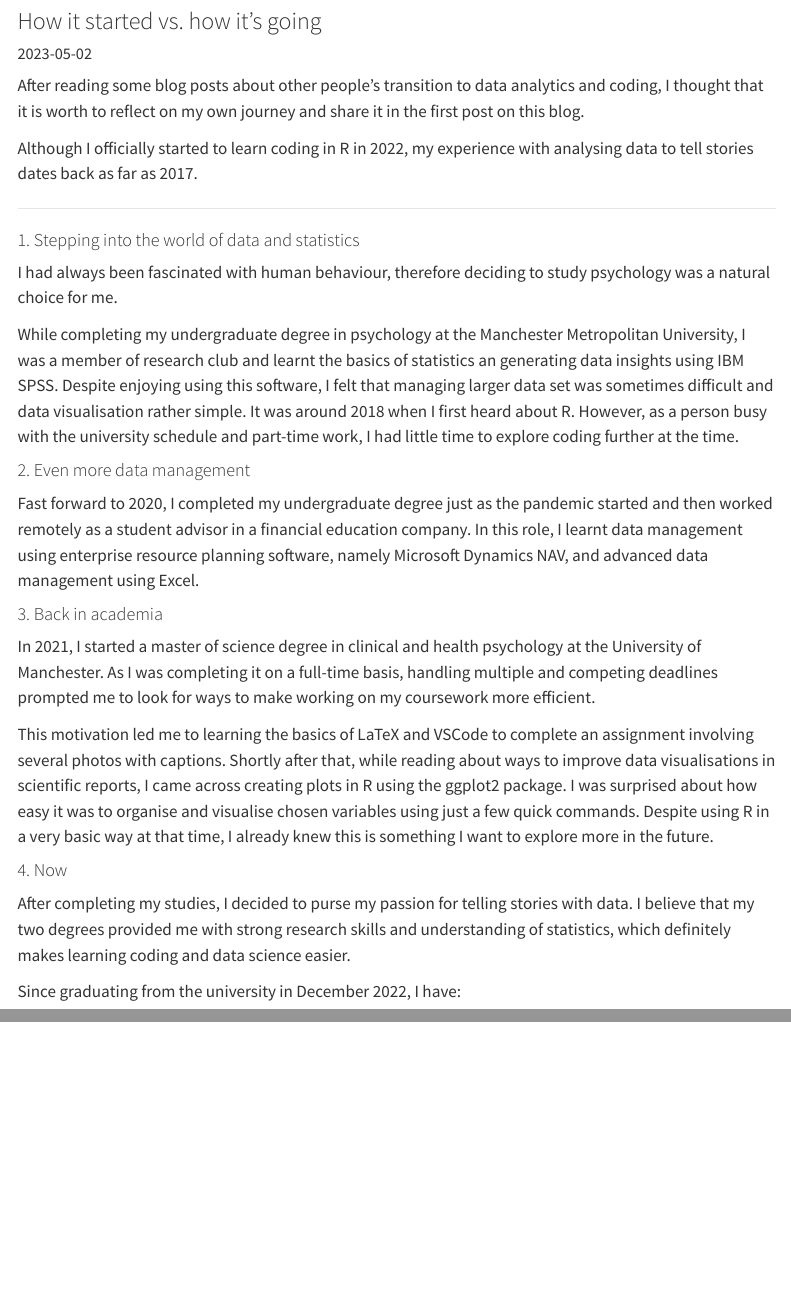
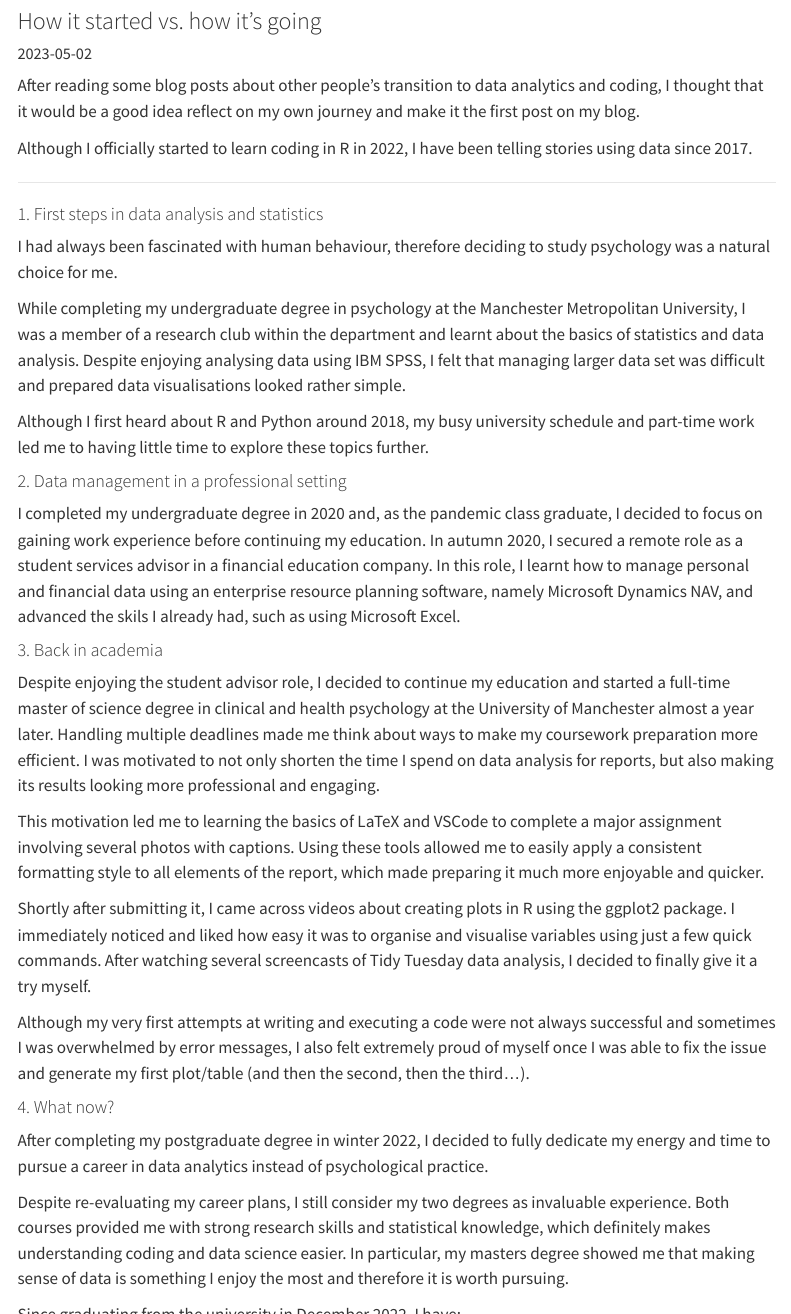
Before and after one commit to estepien1/portfolio-blog, a Quarto document (posts/introduction/index.qmd): the page in a window 1100 px wide, from 80 px down, and a second part further down, joined at a grey line. Rendered offline with R 4.5, knitr and Pandoc in place of Quarto, with nearby package versions; menus at the side of the page are left out.

Commit message:
Edit first post content

```diff
--- a/posts/introduction/index.qmd
+++ b/posts/introduction/index.qmd
@@ -7,31 +7,40 @@
   chunk_output_type: console
 ---
 
-After reading some blog posts about other people's transition to data analytics and coding, I thought that it is worth to reflect on my own journey and share it in the first post on this blog.
+After reading some blog posts about other people's transition to data analytics and coding, I thought that it would be a good idea reflect on my own journey and make it the first post on my blog.
 
-Although I officially started to learn coding in R in 2022, my experience with analysing data to tell stories dates back as far as 2017.
+Although I officially started to learn coding in R in 2022, I have been telling stories using data since 2017.
 
 ------------------------------------------------------------------------
 
-#### 1. Stepping into the world of data and statistics
+#### 1. First steps in data analysis and statistics
 
 I had always been fascinated with human behaviour, therefore deciding to study psychology was a natural choice for me.
 
-While completing my undergraduate degree in psychology at the Manchester Metropolitan University, I was a member of research club and learnt the basics of statistics an generating data insights using IBM SPSS. Despite enjoying using this software, I felt that managing larger data set was sometimes difficult and data visualisation rather simple. It was around 2018 when I first heard about R. However, as a person busy with the university schedule and part-time work, I had little time to explore coding further at the time.
+While completing my undergraduate degree in psychology at the Manchester Metropolitan University, I was a member of a research club within the department and learnt about the basics of statistics and data analysis. Despite enjoying analysing data using IBM SPSS, I felt that managing larger data set was difficult and prepared data visualisations looked rather simple.
 
-#### 2. Even more data management
+Although I first heard about R and Python around 2018, my busy university schedule and part-time work led me to having little time to explore these topics further.
 
-Fast forward to 2020, I completed my undergraduate degree just as the pandemic started and then worked remotely as a student advisor in a financial education company. In this role, I learnt data management using enterprise resource planning software, namely Microsoft Dynamics NAV, and advanced data management using Excel.
+#### 2. Data management in a professional setting
+
+I completed my undergraduate degree in 2020 and, as the pandemic class graduate, I decided to focus on gaining work experience before continuing my education. In autumn 2020, I secured a remote role as a student services advisor in a financial education company. In this role, I learnt how to manage personal and financial data using an enterprise resource planning software, namely Microsoft Dynamics NAV, and advanced the skils I already had, such as using Microsoft Excel.
 
 #### 3. Back in academia
 
-In 2021, I started a master of science degree in clinical and health psychology at the University of Manchester. As I was completing it on a full-time basis, handling multiple and competing deadlines prompted me to look for ways to make working on my coursework more efficient.
+Despite enjoying the student advisor role, I decided to continue my education and started a full-time master of science degree in clinical and health psychology at the University of Manchester almost a year later. Handling multiple deadlines made me think about ways to make my coursework preparation more efficient. I was motivated to not only shorten the time I spend on data analysis for reports, but also making its results looking more professional and engaging.
 
-This motivation led me to learning the basics of LaTeX and VSCode to complete an assignment involving several photos with captions. Shortly after that, while reading about ways to improve data visualisations in scientific reports, I came across creating plots in R using the ggplot2 package. I was surprised about how easy it was to organise and visualise chosen variables using just a few quick commands. Despite using R in a very basic way at that time, I already knew this is something I want to explore more in the future.
+This motivation led me to learning the basics of LaTeX and VSCode to complete a major assignment involving several photos with captions. Using these tools allowed me to easily apply a consistent formatting style to all elements of the report, which made preparing it much more enjoyable and quicker.
 
-#### 4. Now
+Shortly after submitting it, I came across videos about creating plots in R using the ggplot2 package. I immediately noticed and liked how easy it was to organise and visualise variables using just a few quick commands. After watching several screencasts of Tidy Tuesday data analysis, I decided to finally give it a try myself.
 
-After completing my studies, I decided to purse my passion for telling stories with data. I believe that my two degrees provided me with strong research skills and understanding of statistics, which definitely makes learning coding and data science easier.
+Although my very first attempts at writing and executing a code were not always successful and sometimes I was overwhelmed by error messages, I also felt extremely proud of myself once I was able to fix the issue and generate my first plot/table (and then the second, then the third...).
+
+
+#### 4. What now?
+
+After completing my postgraduate degree in winter 2022, I decided to fully dedicate my energy and time to pursue a career in data analytics instead of psychological practice.
+
+Despite re-evaluating my career plans, I still consider my two degrees as invaluable experience. Both courses provided me with strong research skills and statistical knowledge, which definitely makes understanding coding and data science easier. In particular, my masters degree showed me that making sense of data is something I enjoy the most and therefore it is worth pursuing.
 
 Since graduating from the university in December 2022, I have:
 
```
